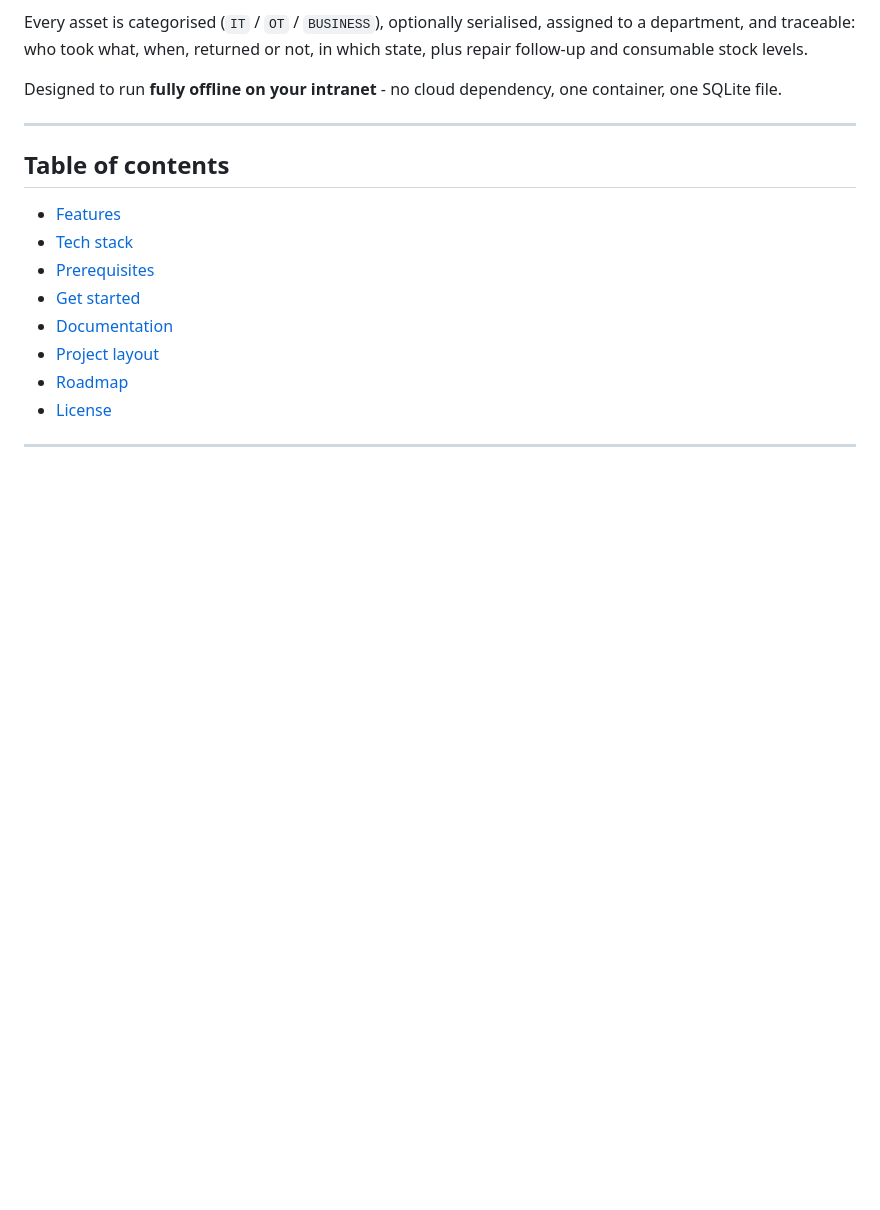
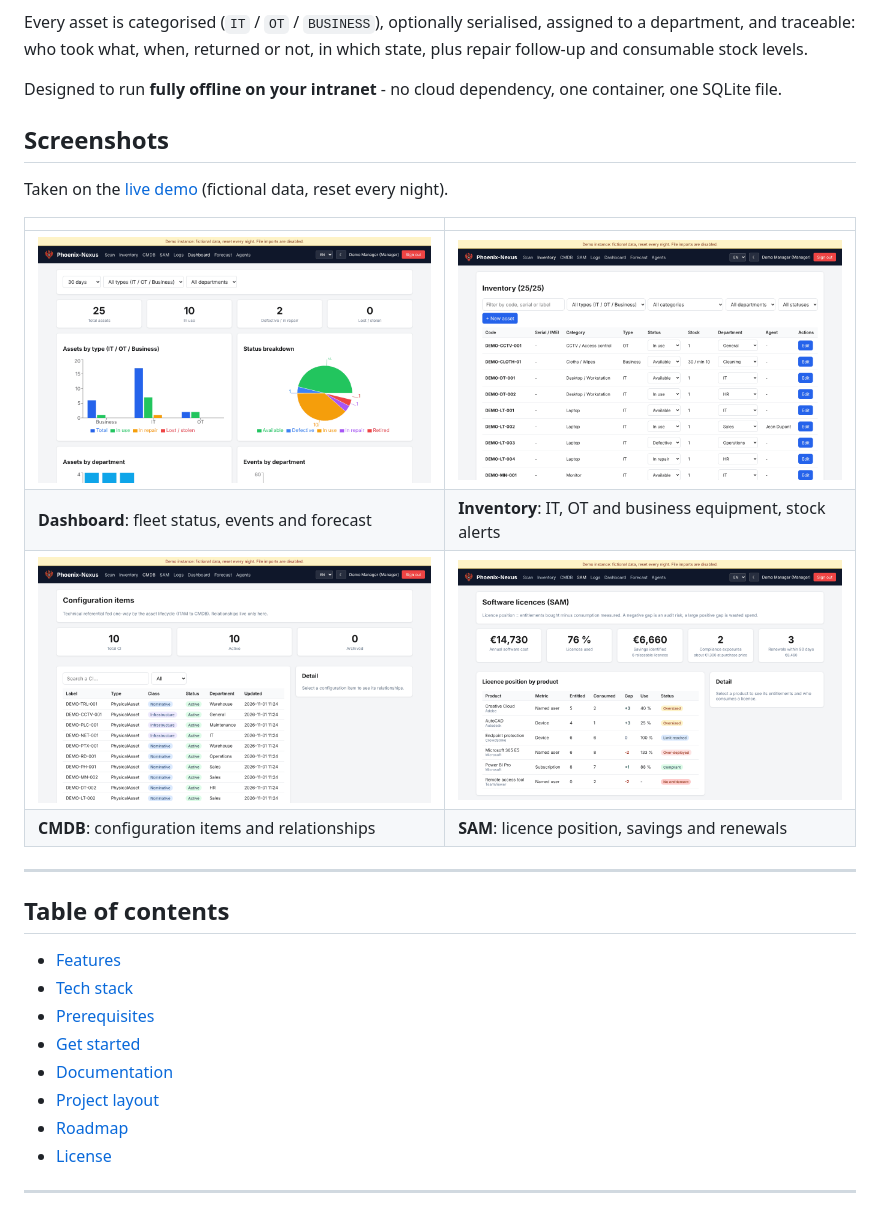
Before and after one commit to PhoenixTechMSP/phoenix-nexus, a Markdown page: README.md, the part around one of its changes. GitHub-like rendering; pictures changed too: docs/screenshots/cmdb.png (added), docs/screenshots/dashboard.png (added), docs/screenshots/inventory.png (added); blank space fills up the shorter version.

Commit message:
README: screenshots and badges; gitleaks ignore for a fictitious test password

```diff
--- a/README.md
+++ b/README.md
@@ -25,6 +32,17 @@ in which state, plus repair follow-up and consumable stock levels.
 
 Designed to run **fully offline on your intranet** - no cloud dependency,
 one container, one SQLite file.
+
+## Screenshots
+
+Taken on the [live demo](https://demo.phoenix-tech.be) (fictional data, reset every night).
+
+| | |
+|---|---|
+| ![Dashboard](docs/screenshots/dashboard.png) | ![Inventory](docs/screenshots/inventory.png) |
+| **Dashboard**: fleet status, events and forecast | **Inventory**: IT, OT and business equipment, stock alerts |
+| ![CMDB](docs/screenshots/cmdb.png) | ![SAM](docs/screenshots/sam.png) |
+| **CMDB**: configuration items and relationships | **SAM**: licence position, savings and renewals |
 
 ---
 
```
Also changed, not shown: other parts of README.md (+7 -0 lines), 2 other files.
